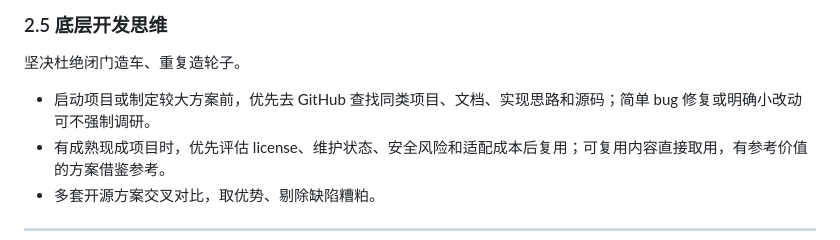
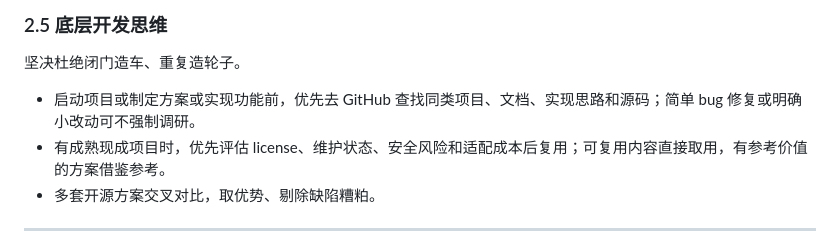
Before and after one commit to injoyai/cmd, a Markdown page: resource/templates/AGENTS.md, the part around the change. GitHub-like rendering.

Commit message:
更新AGENTS

```diff
--- a/resource/templates/AGENTS.md
+++ b/resource/templates/AGENTS.md
@@ -51,7 +51,7 @@
 ### 2.5 底层开发思维
 坚决杜绝闭门造车、重复造轮子。
 
-- 启动项目或制定较大方案前，优先去 GitHub 查找同类项目、文档、实现思路和源码；简单 bug 修复或明确小改动可不强制调研。
+- 启动项目或制定方案或实现功能前，优先去 GitHub 查找同类项目、文档、实现思路和源码；简单 bug 修复或明确小改动可不强制调研。
 - 有成熟现成项目时，优先评估 license、维护状态、安全风险和适配成本后复用；可复用内容直接取用，有参考价值的方案借鉴参考。
 - 多套开源方案交叉对比，取优势、剔除缺陷糟粕。
 
```
